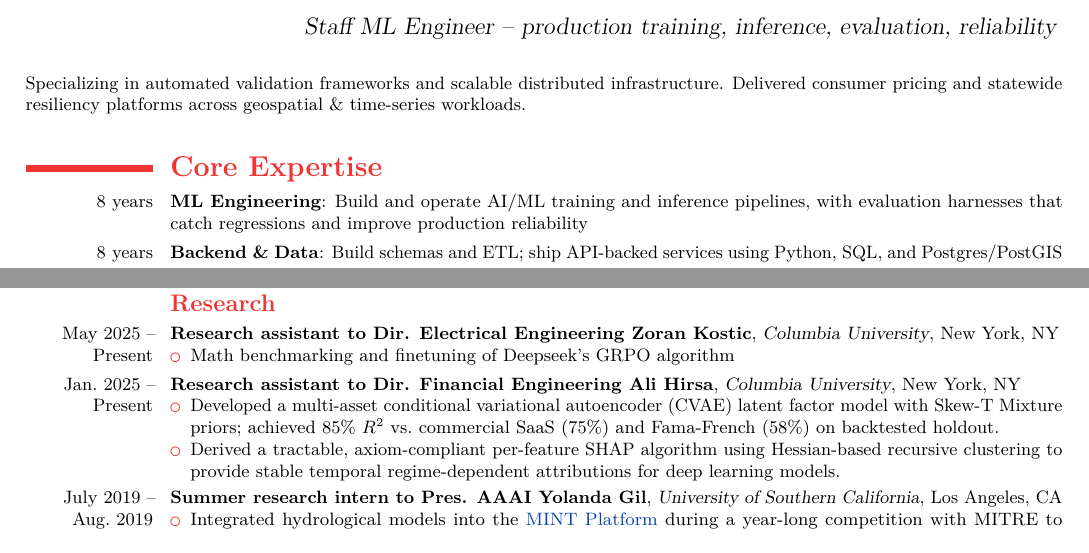
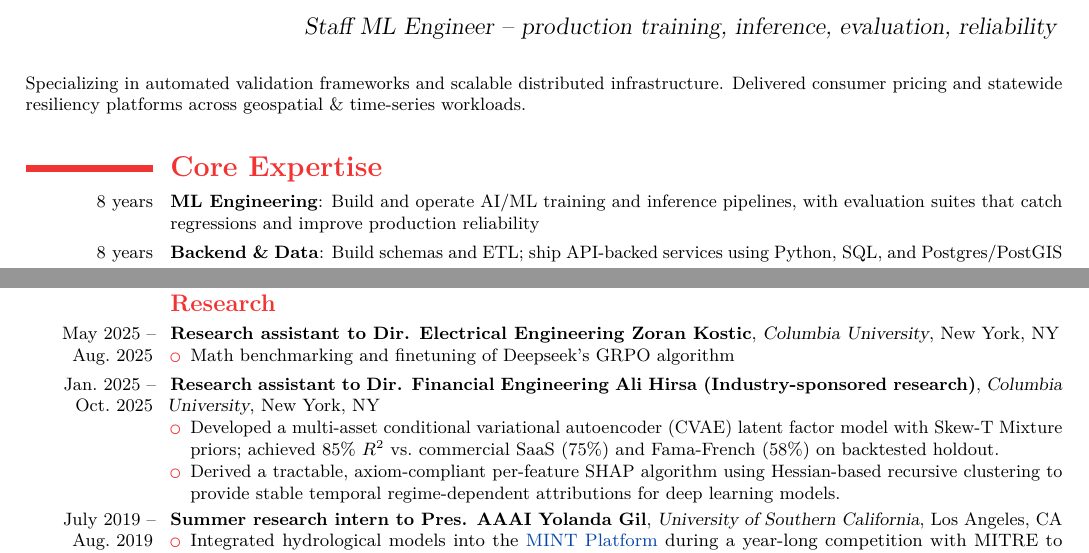
Before and after one commit to dhardestylewis/cv-dhl, a LaTeX CV (resume/2-page/with-cover-letter/resume-dhl-20260131-latest/resume-dhl-20260201-fullstack-mle.tex): two parts of pages 1 and 2 of 2, joined at a grey line, cut so that both start at the same text. Compiled offline with pdfLaTeX.

Commit message:
Update resume: address, Zoran/Ali dates, phrasing

```diff
--- a/resume/2-page/with-cover-letter/resume-dhl-20260131-latest/resume-dhl-20260201-fullstack-mle.tex
+++ b/resume/2-page/with-cover-letter/resume-dhl-20260131-latest/resume-dhl-20260201-fullstack-mle.tex
@@ -32,7 +32,7 @@
 %% Data
   \firstname{Daniel}
   \familyname{Hardesty Lewis}
-  \address{\textsc{155~Claremont~Ave}}{\textsc{New~York,~NY~10027}}{\textsc{United~States}}
+  \address{\textsc{500~Riverside~Dr}}{\textsc{New~York,~NY~10027}}{\textsc{United~States}}
   \phone[mobile]{+1~(713)~371-7875}
   \email{daniel@summitgeospatial.com}
   \homepage{dlewis.ai}
@@ -64,7 +64,7 @@ Specializing in automated validation frameworks and scalable distributed infrast
 \vspace{0.6em}
 
   \section{Core Expertise}
-  \cvitem{8 years}{\textbf{ML Engineering}: Build and operate AI/ML training and inference pipelines, with evaluation harnesses that catch regressions and improve production reliability}
+  \cvitem{8 years}{\textbf{ML Engineering}: Build and operate AI/ML training and inference pipelines, with evaluation suites that catch regressions and improve production reliability}
   \cvitem{8~years}{\textbf{Backend \& Data}: Build schemas and ETL; ship API-backed services using Python, SQL, and Postgres/PostGIS}
   \cvitem{8~years}{\textbf{Distributed Systems}: Scale batch workloads across distributed systems, profile bottlenecks, and optimize latency \& throughput with explicit cost-performance tradeoffs}
   \cvitem{10~years}{\textbf{Geospatial AI}: Spatiotemporal modeling for risk, planning, and hazard decision-support use cases}
@@ -129,12 +129,12 @@ Specializing in automated validation frameworks and scalable distributed infrast
 
   \subsection{\textsc{Research}}
 
-    \cventry{May~2025 -- Present}{Research assistant to Dir. Electrical Engineering Zoran Kostic}{Columbia University}{New York, NY}{}{
+    \cventry{May~2025 -- Aug.~2025}{Research assistant to Dir. Electrical Engineering Zoran Kostic}{Columbia University}{New York, NY}{}{
     \begin{itemize}
         \item Math benchmarking and finetuning of Deepseek's GRPO algorithm
     \end{itemize}}
 
-    \cventry{Jan.~2025 -- Present}{Research assistant to Dir. Financial Engineering Ali Hirsa}{Columbia University}{New York, NY}{}{
+    \cventry{Jan.~2025 -- Oct.~2025}{Research assistant to Dir. Financial Engineering Ali Hirsa (Industry-sponsored research)}{Columbia University}{New York, NY}{}{
     \begin{itemize}
         \item Developed a multi-asset conditional variational autoencoder (CVAE) latent factor model with Skew-T Mixture priors; achieved 85\% \(R^2\) vs.\ commercial SaaS (75\%) and Fama-French (58\%) on backtested holdout.
         \item Derived a tractable, axiom-compliant per-feature SHAP algorithm using Hessian-based recursive clustering to provide stable temporal regime-dependent attributions for deep learning models.
```
Also changed, not shown: resume/2-page/with-cover-letter/resume-dhl-20260131-latest/resume-dhl-20260201-fullstack-mle.pdf.
